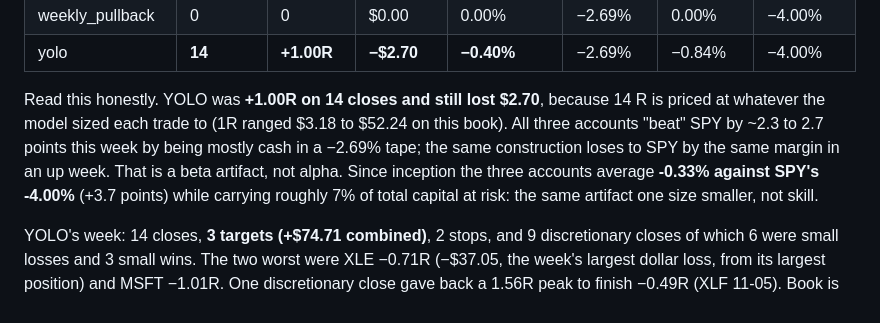
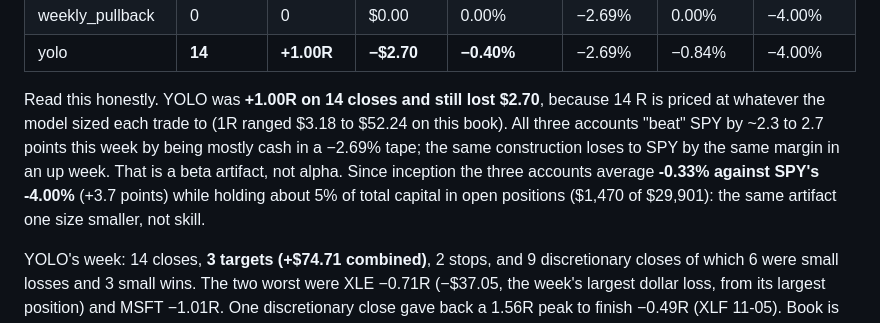
Before and after one commit to RuneStone0/hermes-trader, a Markdown page: strategy_proposals.md, the part around the change. Drawn GitHub-style.

Commit message:
review 2026-11-09: quote the deployed notional exactly (about 5% of capital, $1,470 of $29,901)

```diff
--- a/strategy_proposals.md
+++ b/strategy_proposals.md
@@ -805,8 +805,9 @@ Read this honestly. YOLO was **+1.00R on 14 closes and still lost $2.70**, becau
 on this book). All three accounts "beat" SPY by ~2.3 to 2.7 points this week by being
 mostly cash in a −2.69% tape; the same construction loses to SPY by the same
 margin in an up week. That is a beta artifact, not alpha. Since inception the three accounts average
-**-0.33% against SPY's -4.00%** (+3.7 points) while carrying roughly 7% of total
-capital at risk: the same artifact one size smaller, not skill.
+**-0.33% against SPY's -4.00%** (+3.7 points) while holding about 5% of total
+capital in open positions ($1,470 of $29,901): the same artifact one size smaller,
+not skill.
 
 YOLO's week: 14 closes, **3 targets (+$74.71 combined)**, 2 stops, and 9
 discretionary closes of which 6 were small losses and 3 small wins. The two worst
```
